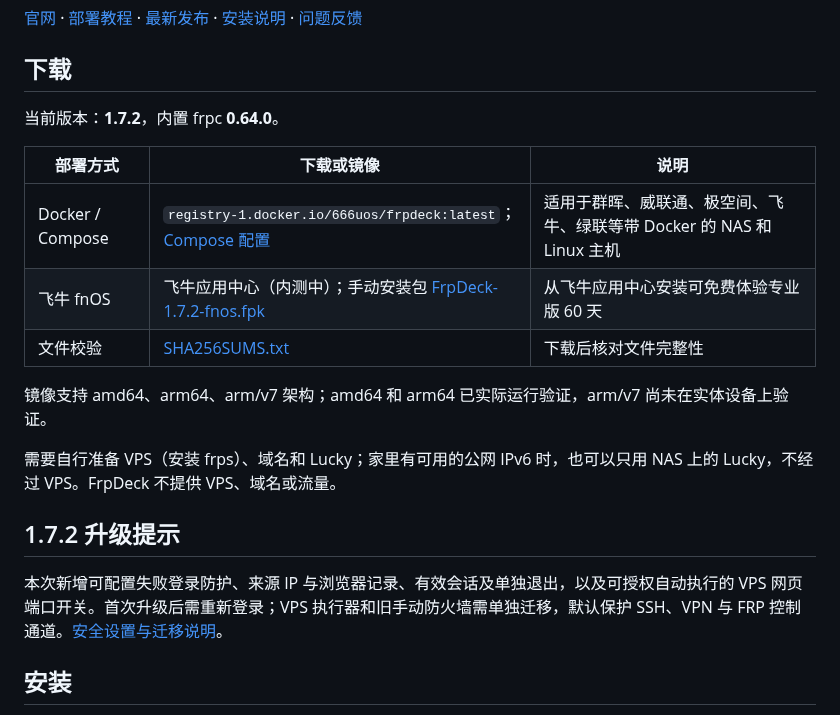
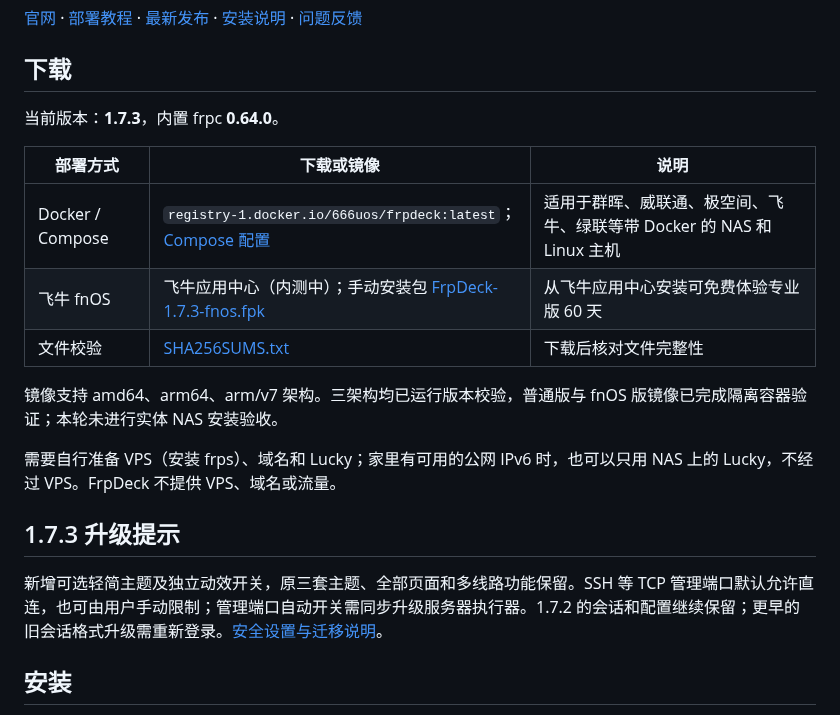
Before and after one commit to songdone/FrpDeck-Release, a Markdown page: README.md, the part around one of its changes. GitHub-like rendering.

Commit message:
Publish FrpDeck 1.7.3 guide, screenshots and upgrade notes

```diff
--- a/README.md
+++ b/README.md
@@ -8,21 +8,21 @@
 
 ## 下载
 
-当前版本：**1.7.2**，内置 frpc **0.64.0**。
+当前版本：**1.7.3**，内置 frpc **0.64.0**。
 
 | 部署方式 | 下载或镜像 | 说明 |
 |---|---|---|
-| Docker / Compose | `registry-1.docker.io/666uos/frpdeck:latest`；[Compose 配置](https://github.com/songdone/FrpDeck-Release/releases/download/v1.7.2/docker-compose-1.7.2.yaml) | 适用于群晖、威联通、极空间、飞牛、绿联等带 Docker 的 NAS 和 Linux 主机 |
-| 飞牛 fnOS | 飞牛应用中心（内测中）；手动安装包 [FrpDeck-1.7.2-fnos.fpk](https://github.com/songdone/FrpDeck-Release/releases/download/v1.7.2/FrpDeck-1.7.2-fnos.fpk) | 从飞牛应用中心安装可免费体验专业版 60 天 |
-| 文件校验 | [SHA256SUMS.txt](https://github.com/songdone/FrpDeck-Release/releases/download/v1.7.2/SHA256SUMS.txt) | 下载后核对文件完整性 |
+| Docker / Compose | `registry-1.docker.io/666uos/frpdeck:latest`；[Compose 配置](https://github.com/songdone/FrpDeck-Release/releases/download/v1.7.3/docker-compose-1.7.3.yaml) | 适用于群晖、威联通、极空间、飞牛、绿联等带 Docker 的 NAS 和 Linux 主机 |
+| 飞牛 fnOS | 飞牛应用中心（内测中）；手动安装包 [FrpDeck-1.7.3-fnos.fpk](https://github.com/songdone/FrpDeck-Release/releases/download/v1.7.3/FrpDeck-1.7.3-fnos.fpk) | 从飞牛应用中心安装可免费体验专业版 60 天 |
+| 文件校验 | [SHA256SUMS.txt](https://github.com/songdone/FrpDeck-Release/releases/download/v1.7.3/SHA256SUMS.txt) | 下载后核对文件完整性 |
 
-镜像支持 amd64、arm64、arm/v7 架构；amd64 和 arm64 已实际运行验证，arm/v7 尚未在实体设备上验证。
+镜像支持 amd64、arm64、arm/v7 架构。三架构均已运行版本校验，普通版与 fnOS 版镜像已完成隔离容器验证；本轮未进行实体 NAS 安装验收。
 
 需要自行准备 VPS（安装 frps）、域名和 Lucky；家里有可用的公网 IPv6 时，也可以只用 NAS 上的 Lucky，不经过 VPS。FrpDeck 不提供 VPS、域名或流量。
 
-## 1.7.2 升级提示
+## 1.7.3 升级提示
 
-本次新增可配置失败登录防护、来源 IP 与浏览器记录、有效会话及单独退出，以及可授权自动执行的 VPS 网页端口开关。首次升级后需重新登录；VPS 执行器和旧手动防火墙需单独迁移，默认保护 SSH、VPN 与 FRP 控制通道。[安全设置与迁移说明](https://github.com/songdone/FrpDeck-Release/releases/download/v1.7.2/security-and-firewall-1.7.2.md)。
+新增可选轻简主题及独立动效开关，原三套主题、全部页面和多线路功能保留。SSH 等 TCP 管理端口默认允许直连，也可由用户手动限制；管理端口自动开关需同步升级服务器执行器。1.7.2 的会话和配置继续保留；更早的旧会话格式升级需重新登录。[安全设置与迁移说明](https://github.com/songdone/FrpDeck-Release/releases/download/v1.7.3/security-and-firewall-1.7.3.md)。
 
 ## 安装
 
```
Also changed, not shown: other parts of README.md (+9 -1 lines), CHANGELOG.md (+16 -0 lines), docs/INSTALL.md (+5 -5 lines), docs/security-and-firewall.md (added, +78 -0 lines), images/minimal-monitor-1.7.3.png (added), images/minimal-overview-1.7.3.png (added).
